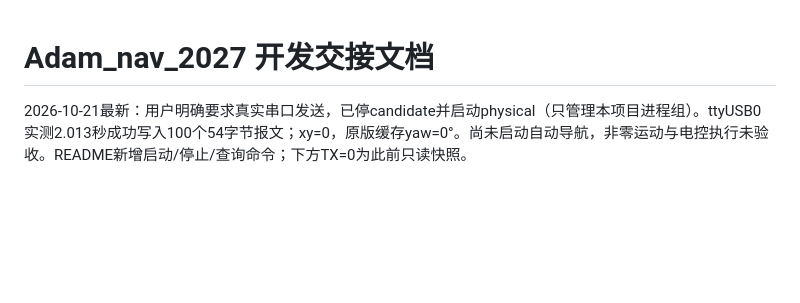
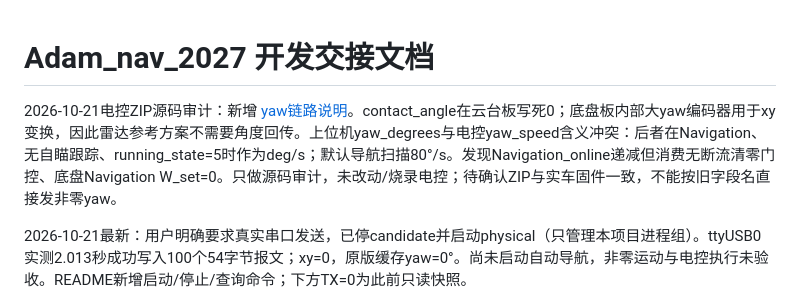
Before and after one commit to kswlt/Adam_nav_2027, a Markdown page: docs/HANDOFF.md, the part around the change. GitHub-like rendering; blank space fills up the shorter version.

```diff
--- a/docs/HANDOFF.md
+++ b/docs/HANDOFF.md
@@ -1,4 +1,6 @@
 # Adam_nav_2027 开发交接文档
+
+2026-10-21电控ZIP源码审计：新增 [yaw链路说明](ELECTRICAL_YAW_AUDIT_20261021.md)。contact_angle在云台板写死0；底盘板内部大yaw编码器用于xy变换，因此雷达参考方案不需要角度回传。上位机yaw_degrees与电控yaw_speed含义冲突：后者在Navigation、无自瞄跟踪、running_state=5时作为deg/s；默认导航扫描80°/s。发现Navigation_online递减但消费无断流清零门控、底盘Navigation W_set=0。只做源码审计，未改动/烧录电控；待确认ZIP与实车固件一致，不能按旧字段名直接发非零yaw。
 
 2026-10-21最新：用户明确要求真实串口发送，已停candidate并启动physical（只管理本项目进程组）。ttyUSB0实测2.013秒成功写入100个54字节报文；xy=0，原版缓存yaw=0°。尚未启动自动导航，非零运动与电控执行未验收。README新增启动/停止/查询命令；下方TX=0为此前只读快照。
 
```
Also changed, not shown: README.md (+4 -2 lines), docs/ELECTRICAL_YAW_AUDIT_20261021.md (added, +117 -0 lines).
